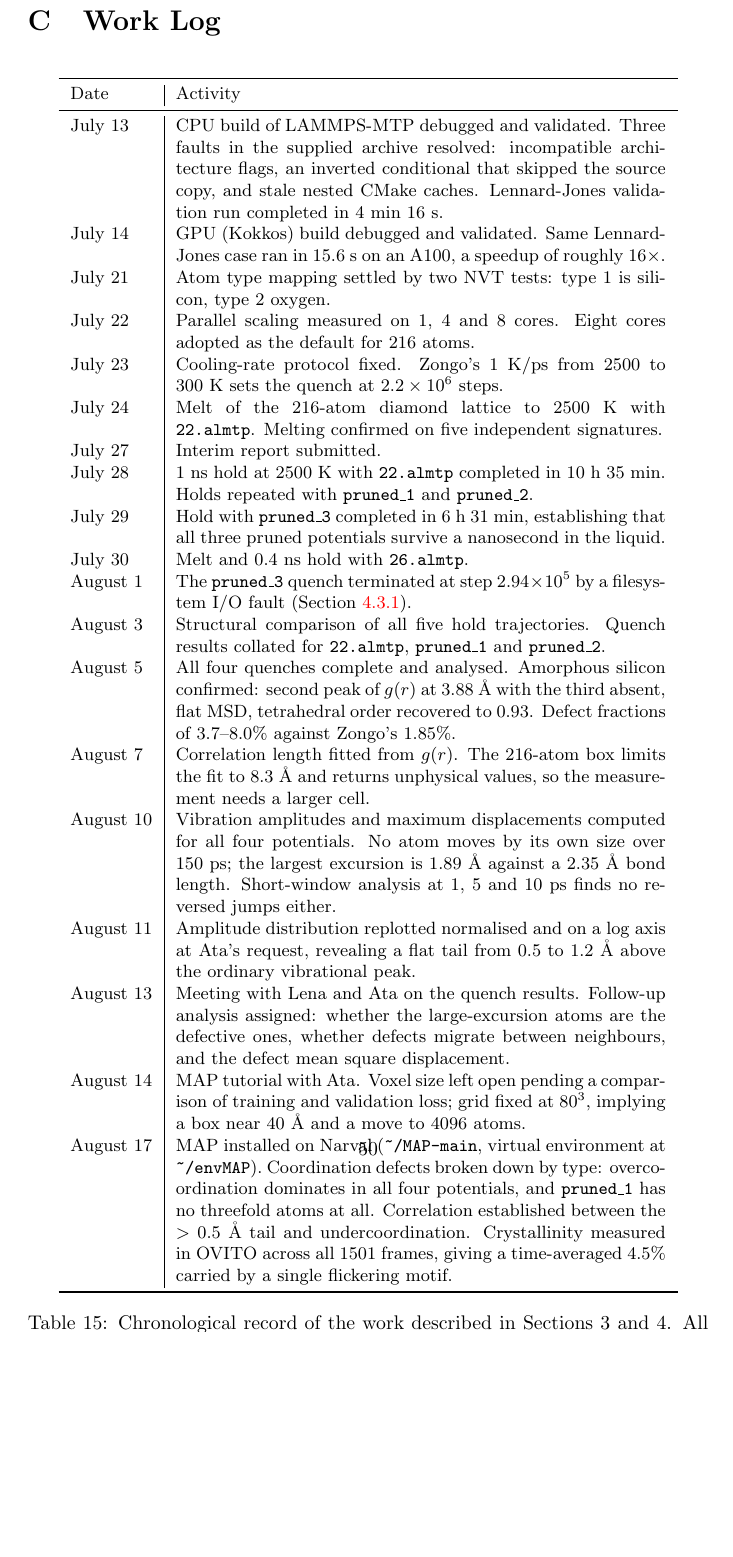
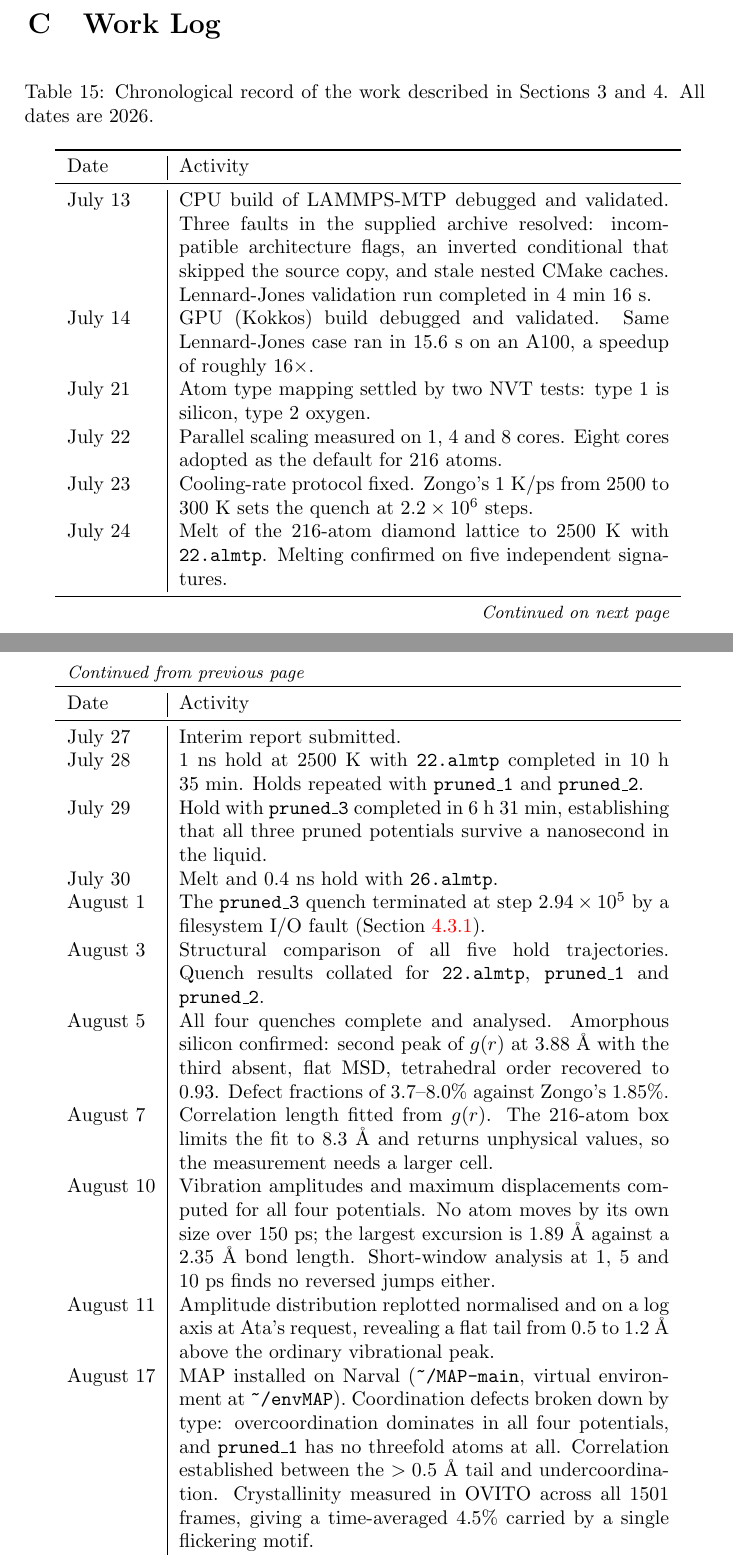
Before and after one commit to williamr-yc7/CHEM-396, a LaTeX paper (personal/Research_log.tex): part of page 54 of 64 before the commit and two parts of pages 52 and 53 of 63 after it, the two joined at a grey line, cut so that both start at the same text, the shorter picture padded with empty space. Compiled offline with pdfLaTeX.

Commit message:
your message here

```diff
--- a/personal/Research_log.tex
+++ b/personal/Research_log.tex
@@ -12,6 +12,7 @@
 \usepackage{circuitikz}
 \usepackage{float} % For [H] float option
 \usepackage{booktabs} % Better rules for tables (provides \toprule, \midrule, \bottomrule)
+\usepackage{longtable} % Tables spanning multiple pages
 \usepackage{subcaption}
 
 \pgfplotsset{compat=1.18} % Set compatibility level
@@ -1358,13 +1359,26 @@ Reference values are tabulated for fcc, hcp, bcc, and icosahedral clusters~\cite
 \section{Work Log}
 \label{sec:worklog}
 
-\begin{table}[H]
-\centering
-\small
-\begin{tabular}{l|p{0.72\textwidth}}
+\begin{longtable}{l|p{0.72\textwidth}}
+\caption{Chronological record of the work described in Sections 3 and 4. All dates are 2026.}
+\label{tab:worklog} \\
 \toprule
 Date & Activity \\
 \midrule
+\endfirsthead
+
+\multicolumn{2}{l}{\small\itshape Continued from previous page} \\
+\toprule
+Date & Activity \\
+\midrule
+\endhead
+
+\midrule
+\multicolumn{2}{r}{\small\itshape Continued on next page} \\
+\endfoot
+
+\bottomrule
+\endlastfoot
 July 13 & CPU build of LAMMPS-MTP debugged and validated. Three faults in the supplied archive resolved: incompatible architecture flags, an inverted conditional that skipped the source copy, and stale nested CMake caches. Lennard-Jones validation run completed in 4~min 16~s. \\
 July 14 & GPU (Kokkos) build debugged and validated. Same Lennard-Jones case ran in $15.6$~s on an A100, a speedup of roughly $16\times$. \\
 July 21 & Atom type mapping settled by two NVT tests: type 1 is silicon, type 2 oxygen. \\
@@ -1381,14 +1395,8 @@ August 5 & All four quenches complete and analysed. Amorphous silicon confirmed:
 August 7 & Correlation length fitted from $g(r)$. The 216-atom box limits the fit to 8.3~\AA{} and returns unphysical values, so the measurement needs a larger cell. \\
 August 10 & Vibration amplitudes and maximum displacements computed for all four potentials. No atom moves by its own size over 150~ps; the largest excursion is 1.89~\AA{} against a 2.35~\AA{} bond length. Short-window analysis at 1, 5 and 10~ps finds no reversed jumps either. \\
 August 11 & Amplitude distribution replotted normalised and on a log axis at Ata's request, revealing a flat tail from 0.5 to 1.2~\AA{} above the ordinary vibrational peak. \\
-August 13 & Meeting with Lena and Ata on the quench results. Follow-up analysis assigned: whether the large-excursion atoms are the defective ones, whether defects migrate between neighbours, and the defect mean square displacement. \\
-August 14 & MAP tutorial with Ata. Voxel size left open pending a comparison of training and validation loss; grid fixed at $80^3$, implying a box near 40~\AA{} and a move to 4096 atoms. \\
 August 17 & MAP installed on Narval (\texttt{\textasciitilde/MAP-main}, virtual environment at \texttt{\textasciitilde/envMAP}). Coordination defects broken down by type: overcoordination dominates in all four potentials, and \texttt{pruned\_1} has no threefold atoms at all. Correlation established between the $>0.5$~\AA{} tail and undercoordination. Crystallinity measured in OVITO across all 1501 frames, giving a time-averaged 4.5\% carried by a single flickering motif. \\
-\bottomrule
-\end{tabular}
-\caption{Chronological record of the work described in Sections 3 and 4. All dates are 2026.}
-\label{tab:worklog}
-\end{table}
+\end{longtable}
 
 \section{Command References}
 \subsection{PuTTY}
```
Also changed, not shown: 9 other files.
